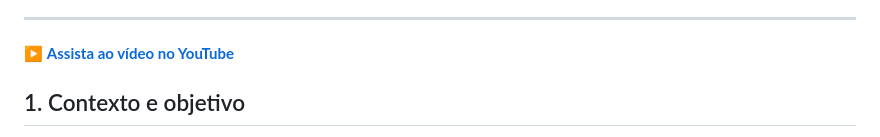
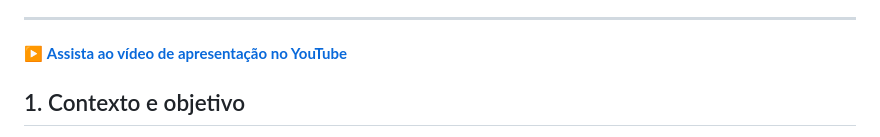
Before and after one commit to FelipeLivino/fiap_fase5_v2, a Markdown page: README.md, the part around the change. Drawn GitHub-style.

Commit message:
Update YouTube video link description in README

```diff
--- a/README.md
+++ b/README.md
@@ -58,7 +58,7 @@ Rumo ao NEXT
 
 ---
 
-▶️ **[Assista ao vídeo no YouTube](https://youtu.be/iyTgsy-5JIY)**
+▶️ **[Assista ao vídeo de apresentação no YouTube](https://youtu.be/iyTgsy-5JIY)**
 
 ## 1. Contexto e objetivo
 
```
